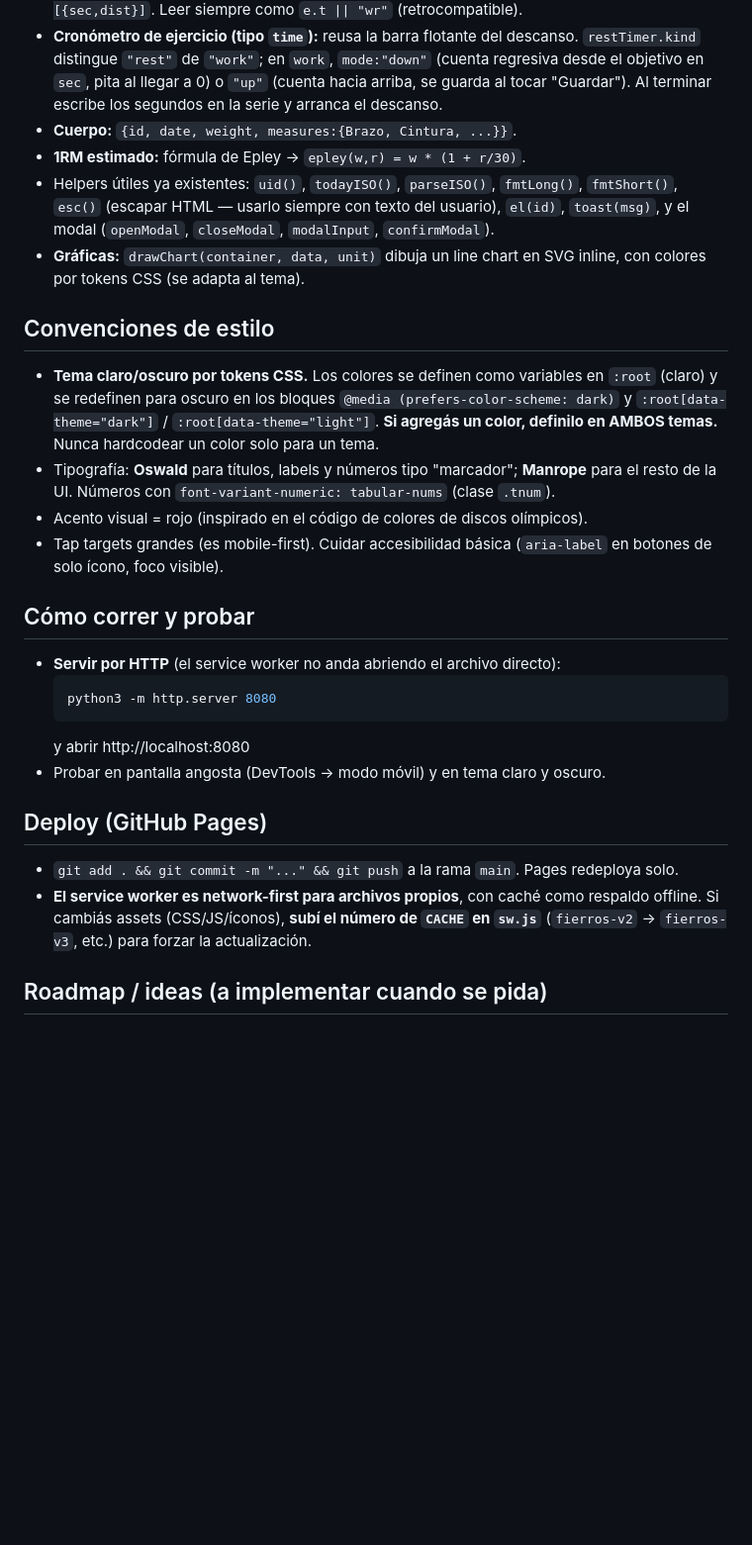
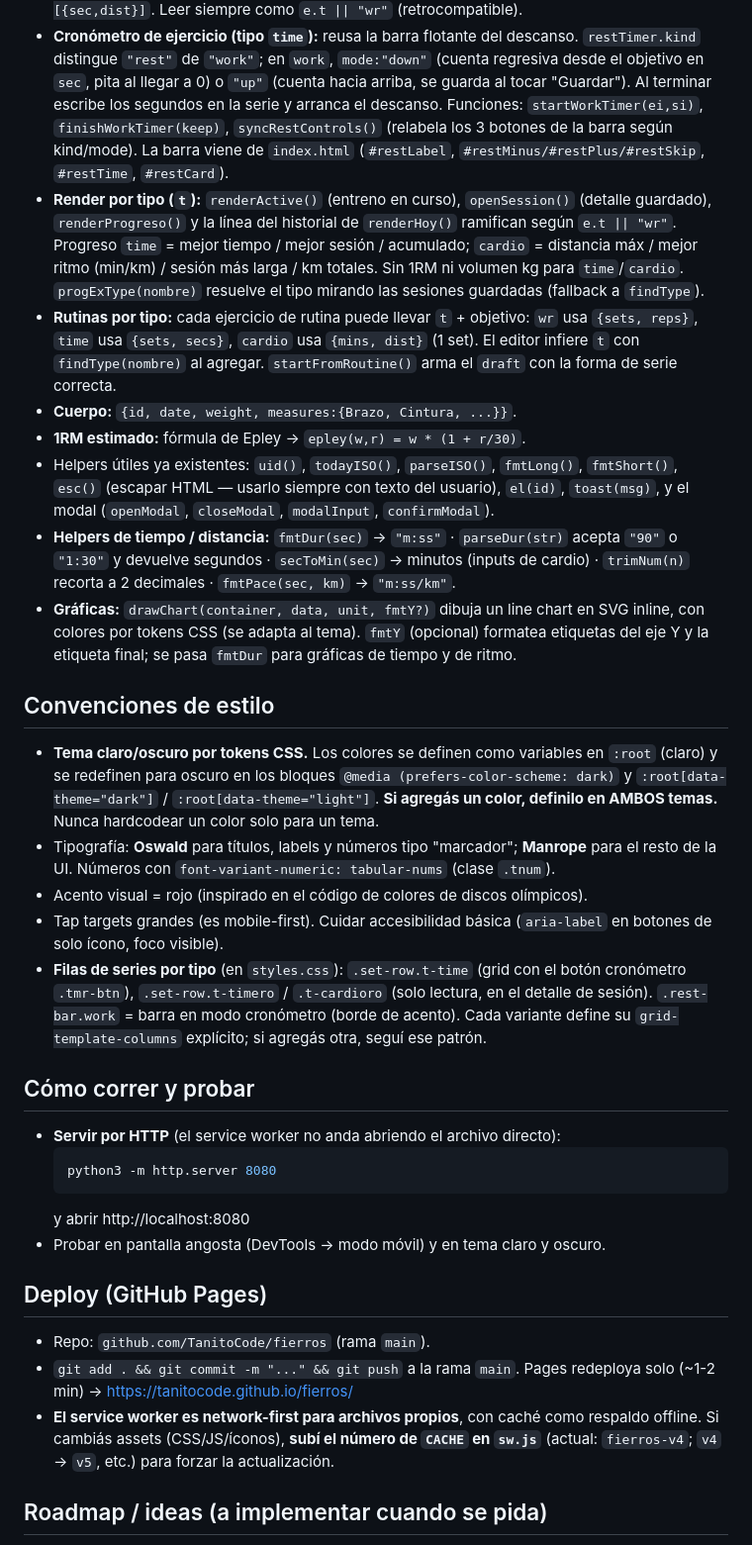
Before and after one commit to TanitoCode/fierros, a Markdown page: CLAUDE.md, the part around the change. Shown at 99% size. Drawn GitHub-style; blank space fills up the shorter version.

Commit message:
CLAUDE.md: documenta tipos de ejercicio, cronómetro y render por tipo
Completa el contexto tras la Etapa 1: helpers de tiempo/distancia
(fmtDur, parseDur, secToMin, trimNum, fmtPace), drawChart con fmtY,
funciones del cronómetro (startWorkTimer/finishWorkTimer/syncRestControls),
ramificación por `t` en renderActive/openSession/renderProgreso/renderHoy,
rutinas por tipo, clases CSS de filas por tipo, y CACHE actual v4.

Co-Authored-By: Claude Sonnet 5 <noreply@anthropic.com>

```diff
--- a/CLAUDE.md
+++ b/CLAUDE.md
@@ -53,14 +53,31 @@ icons/                # íconos de la app
   `restTimer.kind` distingue `"rest"` de `"work"`; en `work`, `mode:"down"` (cuenta regresiva
   desde el objetivo en `sec`, pita al llegar a 0) o `"up"` (cuenta hacia arriba, se guarda al
   tocar "Guardar"). Al terminar escribe los segundos en la serie y arranca el descanso.
+  Funciones: `startWorkTimer(ei,si)`, `finishWorkTimer(keep)`, `syncRestControls()` (relabela
+  los 3 botones de la barra según kind/mode). La barra viene de `index.html` (`#restLabel`,
+  `#restMinus/#restPlus/#restSkip`, `#restTime`, `#restCard`).
+- **Render por tipo (`t`):** `renderActive()` (entreno en curso), `openSession()` (detalle
+  guardado), `renderProgreso()` y la línea del historial de `renderHoy()` ramifican según
+  `e.t || "wr"`. Progreso `time` = mejor tiempo / mejor sesión / acumulado; `cardio` =
+  distancia máx / mejor ritmo (min/km) / sesión más larga / km totales. Sin 1RM ni
+  volumen kg para `time`/`cardio`. `progExType(nombre)` resuelve el tipo mirando las
+  sesiones guardadas (fallback a `findType`).
+- **Rutinas por tipo:** cada ejercicio de rutina puede llevar `t` + objetivo: `wr` usa
+  `{sets, reps}`, `time` usa `{sets, secs}`, `cardio` usa `{mins, dist}` (1 set). El editor
+  infiere `t` con `findType(nombre)` al agregar. `startFromRoutine()` arma el `draft` con la
+  forma de serie correcta.
 - **Cuerpo:** `{id, date, weight, measures:{Brazo, Cintura, ...}}`.
 - **1RM estimado:** fórmula de Epley → `epley(w,r) = w * (1 + r/30)`.
 - Helpers útiles ya existentes: `uid()`, `todayISO()`, `parseISO()`, `fmtLong()`,
   `fmtShort()`, `esc()` (escapar HTML — usarlo siempre con texto del usuario),
   `el(id)`, `toast(msg)`, y el modal (`openModal`, `closeModal`, `modalInput`,
   `confirmModal`).
-- **Gráficas:** `drawChart(container, data, unit)` dibuja un line chart en SVG inline,
-  con colores por tokens CSS (se adapta al tema).
+- **Helpers de tiempo / distancia:** `fmtDur(sec)` → `"m:ss"` · `parseDur(str)` acepta
+  `"90"` o `"1:30"` y devuelve segundos · `secToMin(sec)` → minutos (inputs de cardio) ·
+  `trimNum(n)` recorta a 2 decimales · `fmtPace(sec, km)` → `"m:ss/km"`.
+- **Gráficas:** `drawChart(container, data, unit, fmtY?)` dibuja un line chart en SVG inline,
+  con colores por tokens CSS (se adapta al tema). `fmtY` (opcional) formatea etiquetas del
+  eje Y y la etiqueta final; se pasa `fmtDur` para gráficas de tiempo y de ritmo.
 
 ## Convenciones de estilo
 
@@ -73,6 +90,10 @@ icons/                # íconos de la app
 - Acento visual = rojo (inspirado en el código de colores de discos olímpicos).
 - Tap targets grandes (es mobile-first). Cuidar accesibilidad básica (`aria-label` en
   botones de solo ícono, foco visible).
+- **Filas de series por tipo** (en `styles.css`): `.set-row.t-time` (grid con el botón
+  cronómetro `.tmr-btn`), `.set-row.t-timero` / `.t-cardioro` (solo lectura, en el detalle
+  de sesión). `.rest-bar.work` = barra en modo cronómetro (borde de acento). Cada variante
+  define su `grid-template-columns` explícito; si agregás otra, seguí ese patrón.
 
 ## Cómo correr y probar
 
@@ -85,10 +106,12 @@ icons/                # íconos de la app
 
 ## Deploy (GitHub Pages)
 
-- `git add . && git commit -m "..." && git push` a la rama `main`. Pages redeploya solo.
+- Repo: `github.com/TanitoCode/fierros` (rama `main`).
+- `git add . && git commit -m "..." && git push` a la rama `main`. Pages redeploya solo
+  (~1-2 min) → https://tanitocode.github.io/fierros/
 - **El service worker es network-first para archivos propios**, con caché como respaldo
   offline. Si cambiás assets (CSS/JS/íconos), **subí el número de `CACHE` en `sw.js`**
-  (`fierros-v2` → `fierros-v3`, etc.) para forzar la actualización.
+  (actual: `fierros-v4`; `v4` → `v5`, etc.) para forzar la actualización.
 
 ## Roadmap / ideas (a implementar cuando se pida)
 
```
